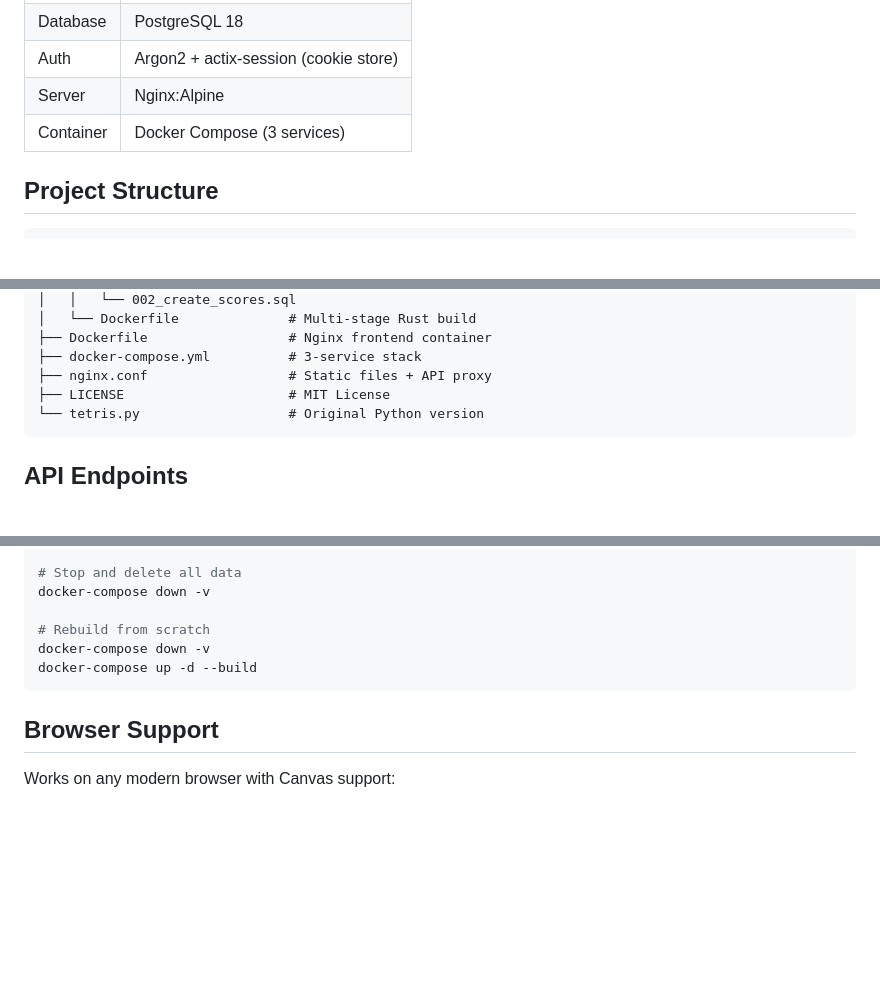
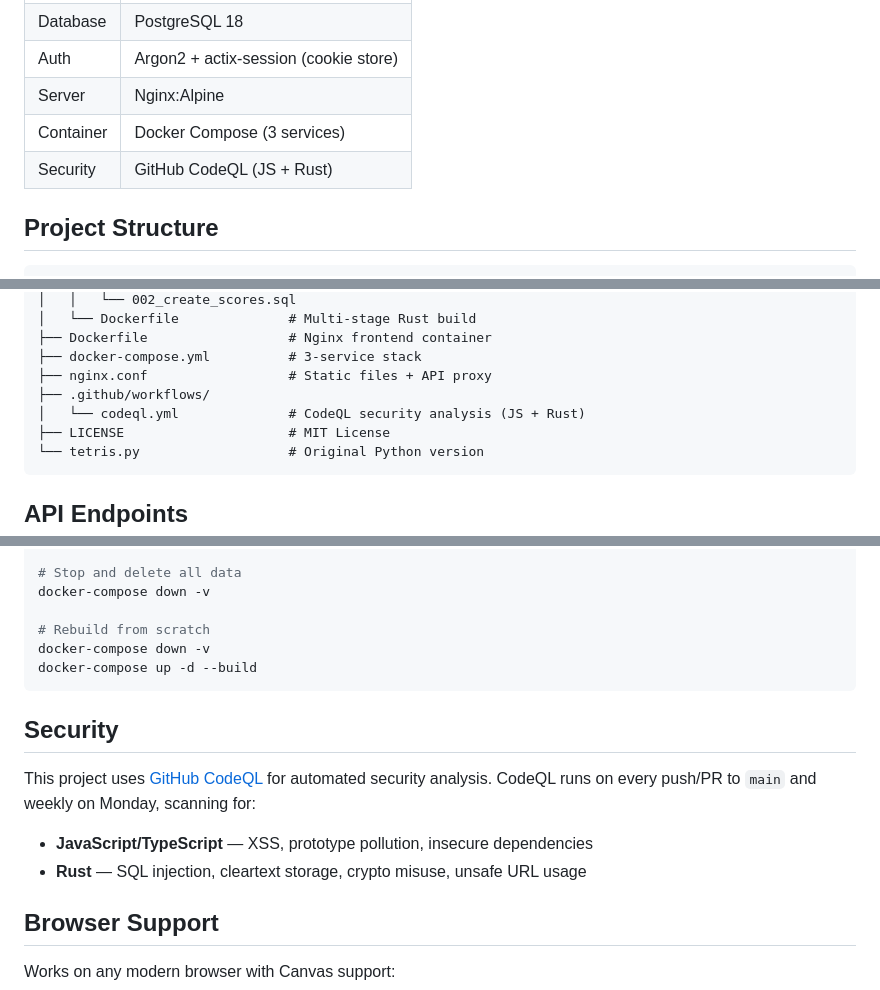
Before and after one commit to sauryah/tetris-gen, a Markdown page: README.md, 3 parts joined by grey strips. Rendered like a GitHub page; blank space fills up the shorter version.

Commit message:
Update README with CodeQL security section and clean up spec file

````diff
--- a/README.md
+++ b/README.md
@@ -82,6 +83,7 @@ Open `public/index.html` in any modern browser. Scores and auth won't work witho
 | Auth | Argon2 + actix-session (cookie store) |
 | Server | Nginx:Alpine |
 | Container | Docker Compose (3 services) |
+| Security | GitHub CodeQL (JS + Rust) |
 
 ## Project Structure
 
@@ -122,6 +124,8 @@ tetris-gen/
 ├── Dockerfile                  # Nginx frontend container
 ├── docker-compose.yml          # 3-service stack
 ├── nginx.conf                  # Static files + API proxy
+├── .github/workflows/
+│   └── codeql.yml              # CodeQL security analysis (JS + Rust)
 ├── LICENSE                     # MIT License
 └── tetris.py                   # Original Python version
 ```
@@ -167,6 +171,13 @@ docker-compose down -v
 docker-compose up -d --build
 ```
 
+## Security
+
+This project uses [GitHub CodeQL](https://codeql.github.com/) for automated security analysis. CodeQL runs on every push/PR to `main` and weekly on Monday, scanning for:
+
+- **JavaScript/TypeScript** — XSS, prototype pollution, insecure dependencies
+- **Rust** — SQL injection, cleartext storage, crypto misuse, unsafe URL usage
+
 ## Browser Support
 
 Works on any modern browser with Canvas support:
````
Also changed, not shown: other parts of README.md (+1 -0 lines).
